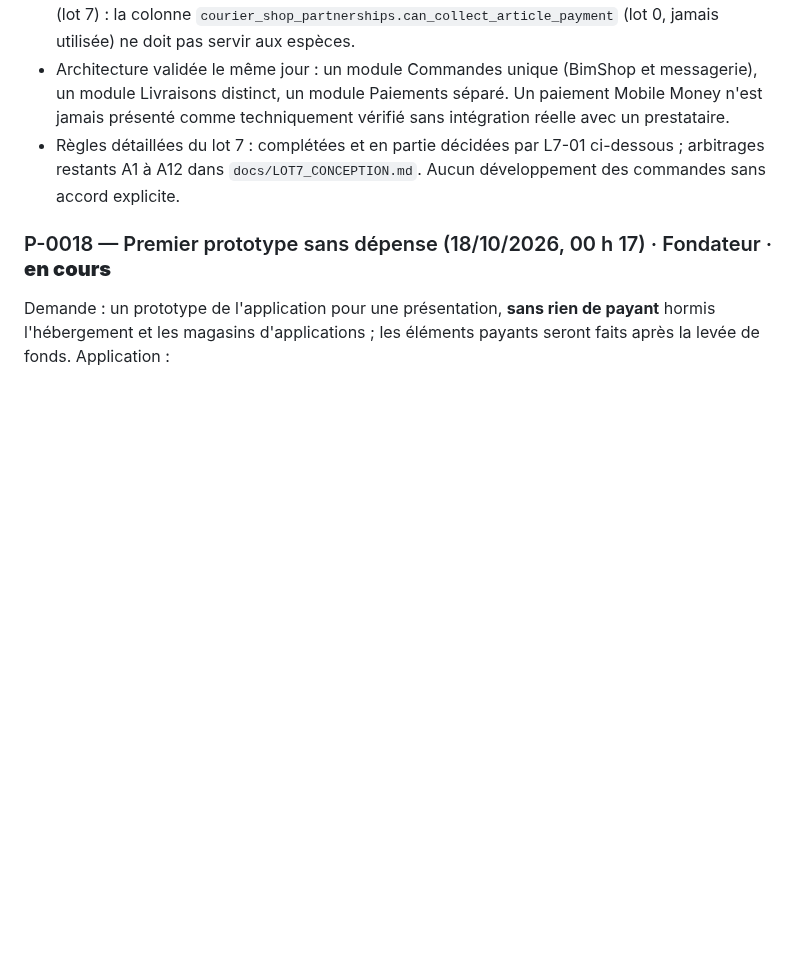
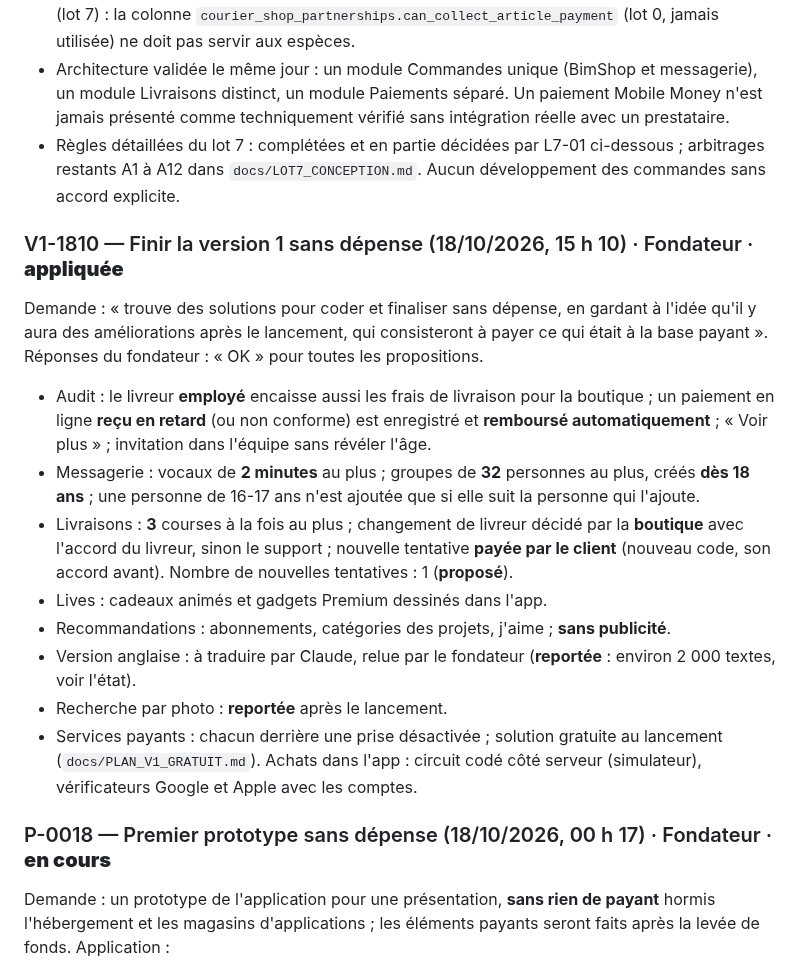
Before and after one commit to djannigraphi-prog/Bim, a Markdown page: DECISIONS.md, the part around the change. GitHub-like rendering; blank space fills up the shorter version.

Commit message:
Documents : décision V1-1810 et état de la version 1 sans dépense
Co-Authored-By: Claude Opus 5.5 <noreply@anthropic.com>
Claude-Session: https://claude.ai/code/session_016WKuFxRDNC81FbMRt6sjMz

```diff
--- a/DECISIONS.md
+++ b/DECISIONS.md
@@ -165,6 +165,27 @@ F15 et F16 : inchangés (sections ci-dessus), reconfirmés le 14/10/2026. Pour F
 - La règle est appliquée et vérifiée **côté serveur** (jamais seulement dans l'interface) et fait l'objet de tests dédiés. Le droit d'encaisser se déduit d'une relation d'emploi active avec la boutique de la commande ; il n'est jamais une option cochée par le marchand. Conséquence technique (lot 7) : la colonne `courier_shop_partnerships.can_collect_article_payment` (lot 0, jamais utilisée) ne doit pas servir aux espèces.
 - Architecture validée le même jour : un module Commandes unique (BimShop et messagerie), un module Livraisons distinct, un module Paiements séparé. Un paiement Mobile Money n'est jamais présenté comme techniquement vérifié sans intégration réelle avec un prestataire.
 - Règles détaillées du lot 7 : complétées et en partie décidées par L7-01 ci-dessous ; arbitrages restants A1 à A12 dans `docs/LOT7_CONCEPTION.md`. Aucun développement des commandes sans accord explicite.
+
+### V1-1810 — Finir la version 1 sans dépense (18/10/2026, 15 h 10) · Fondateur · **appliquée**
+
+Demande : « trouve des solutions pour coder et finaliser sans dépense, en gardant à l'idée qu'il y aura des
+améliorations après le lancement, qui consisteront à payer ce qui était à la base payant ». Réponses du fondateur :
+« OK » pour toutes les propositions.
+
+- Audit : le livreur **employé** encaisse aussi les frais de livraison pour la boutique ; un paiement en ligne **reçu en
+  retard** (ou non conforme) est enregistré et **remboursé automatiquement** ; « Voir plus » ; invitation dans l'équipe
+  sans révéler l'âge.
+- Messagerie : vocaux de **2 minutes** au plus ; groupes de **32** personnes au plus, créés **dès 18 ans** ; une
+  personne de 16-17 ans n'est ajoutée que si elle suit la personne qui l'ajoute.
+- Livraisons : **3** courses à la fois au plus ; changement de livreur décidé par la **boutique** avec l'accord du
+  livreur, sinon le support ; nouvelle tentative **payée par le client** (nouveau code, son accord avant).
+  Nombre de nouvelles tentatives : 1 (**proposé**).
+- Lives : cadeaux animés et gadgets Premium dessinés dans l'app.
+- Recommandations : abonnements, catégories des projets, j'aime ; **sans publicité**.
+- Version anglaise : à traduire par Claude, relue par le fondateur (**reportée** : environ 2 000 textes, voir l'état).
+- Recherche par photo : **reportée** après le lancement.
+- Services payants : chacun derrière une prise désactivée ; solution gratuite au lancement (`docs/PLAN_V1_GRATUIT.md`).
+  Achats dans l'app : circuit codé côté serveur (simulateur), vérificateurs Google et Apple avec les comptes.
 
 ### P-0018 — Premier prototype sans dépense (18/10/2026, 00 h 17) · Fondateur · **en cours**
 
```
Also changed, not shown: PROJECT_STATUS.md (+17 -1 lines).
